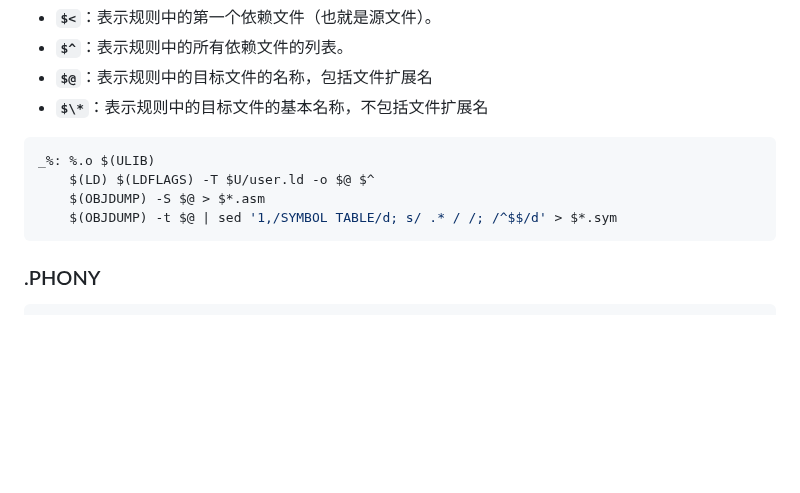
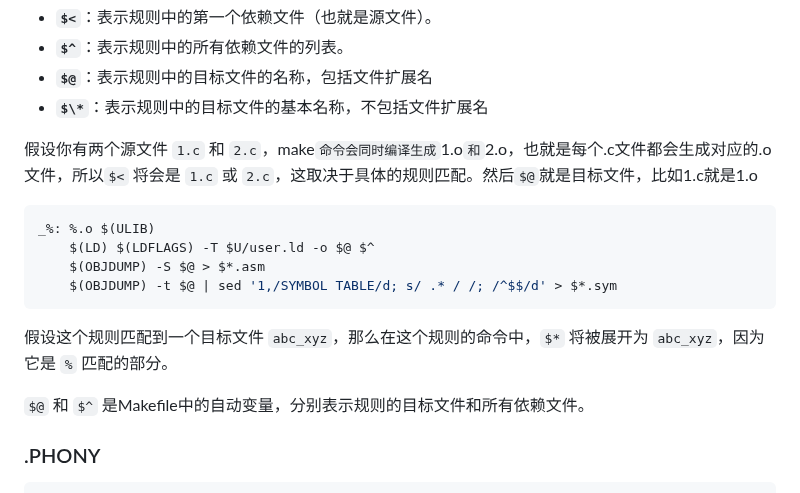
Before and after one commit to hychen11/Intern, a Markdown page: makefile&CMake.md, the part around the change. Drawn GitHub-style; blank space fills up the shorter version.

Commit message:
modify Makefile.md

````diff
--- a/makefile&CMake.md
+++ b/makefile&CMake.md
@@ -190,12 +190,18 @@ target: a.cpp b.cpp
 - **`$@`**：表示规则中的目标文件的名称，包括文件扩展名
 - **`$\*`**：表示规则中的目标文件的基本名称，不包括文件扩展名
 
+假设你有两个源文件 `1.c` 和 `2.c`，make` 命令会同时编译生成 `1.o` 和 `2.o，也就是每个.c文件都会生成对应的.o文件，所以`$<` 将会是 `1.c` 或 `2.c`，这取决于具体的规则匹配。然后`$@`就是目标文件，比如1.c就是1.o
+
 ```makefile
 _%: %.o $(ULIB)
     $(LD) $(LDFLAGS) -T $U/user.ld -o $@ $^
     $(OBJDUMP) -S $@ > $*.asm
     $(OBJDUMP) -t $@ | sed '1,/SYMBOL TABLE/d; s/ .* / /; /^$$/d' > $*.sym
 ```
+
+假设这个规则匹配到一个目标文件 `abc_xyz`，那么在这个规则的命令中，`$*` 将被展开为 `abc_xyz`，因为它是 `%` 匹配的部分。
+
+`$@` 和 `$^` 是Makefile中的自动变量，分别表示规则的目标文件和所有依赖文件。
 
 ### .PHONY
 
````
